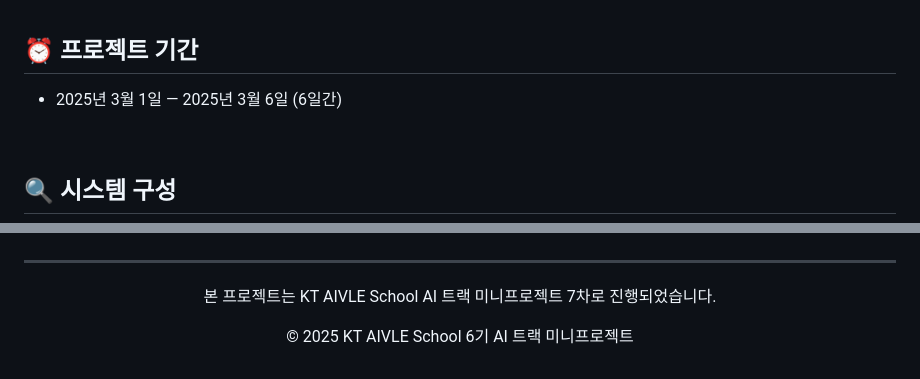
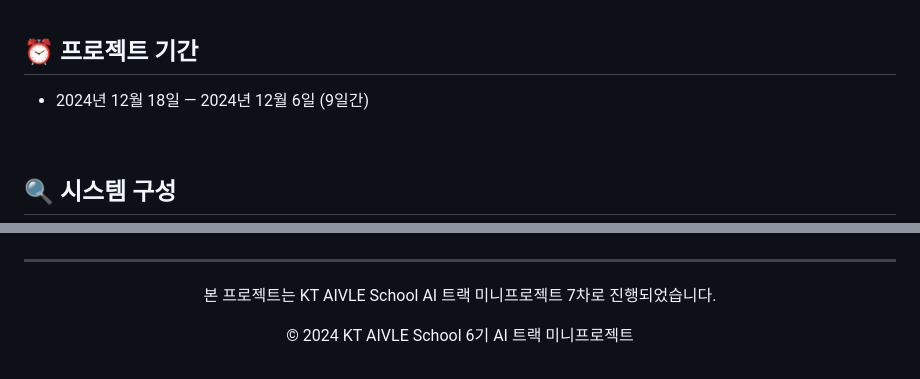
Before and after one commit to eunv0110/EmergencyLLM-Connect, a Markdown page: README.md, 2 parts joined by grey strips. Rendered like a GitHub page.

```diff
--- a/README.md
+++ b/README.md
@@ -34,7 +34,7 @@
 <br>
 
 ## ⏰ 프로젝트 기간
-- 2025년 3월 1일 — 2025년 3월 6일 (6일간)
+- 2024년 12월 18일 — 2024년 12월 6일 (9일간)
 
 <br>
 
@@ -371,5 +371,5 @@
 
 <div align="center">
   <p>본 프로젝트는 KT AIVLE School AI 트랙 미니프로젝트 7차로 진행되었습니다.</p>
-  <p>© 2025 KT AIVLE School 6기 AI 트랙 미니프로젝트</p>
+  <p>© 2024 KT AIVLE School 6기 AI 트랙 미니프로젝트</p>
 </div>
```
